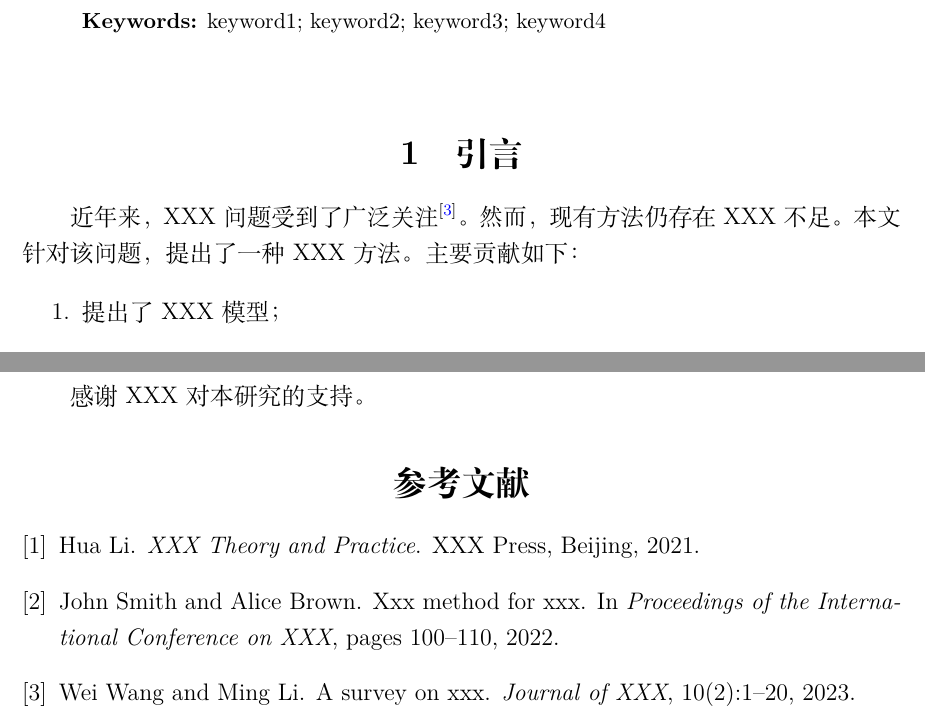
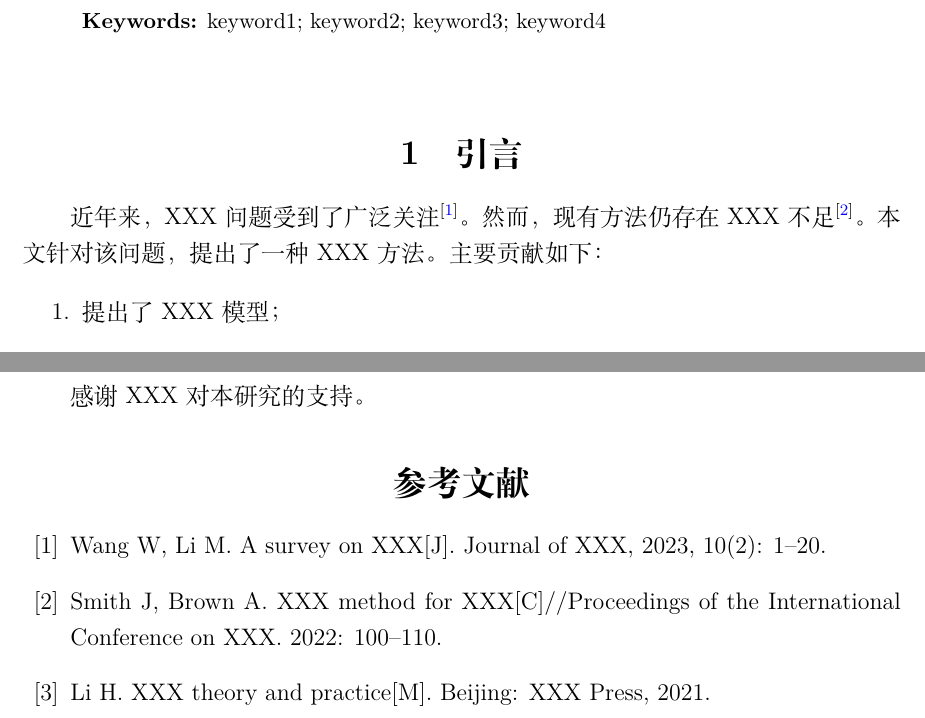
Before and after one commit to Repiecer/tcc2026, a LaTeX document (papers/main.tex, which reads papers/references.bib): two parts of pages 1 and 4 of 4, joined at a grey line, cut so that both start at the same text. Compiled offline with XeLaTeX.

Commit message:
initialized

```diff
--- a/papers/main.tex
+++ b/papers/main.tex
@@ -1,12 +1,12 @@
 % !TEX program = xelatex
-% 中文论文标准模板
-% 编译方式：XeLaTeX
+% 中文论文完整模板（参考文献内嵌，无需 .bib 文件）
+% 编译方式：xelatex main.tex 跑两遍
 \documentclass[12pt, a4paper]{ctexart}
 
 % ==================== 页面设置 ====================
 \usepackage[top=2.5cm, bottom=2.5cm, left=3cm, right=2.5cm]{geometry}
 \usepackage{setspace}
-\onehalfspacing  % 1.5 倍行距；如需要双倍行距可改为 \doublespacing
+\onehalfspacing
 
 % ==================== 数学与符号 ====================
 \usepackage{amsmath, amssymb, amsthm}
@@ -20,10 +20,6 @@
 \usepackage{caption}
 \captionsetup{font=small, labelfont=bf}
 
-% ==================== 参考文献 ====================
-\usepackage[numbers, sort&compress]{natbib}
-\bibliographystyle{plainnat}
-
 % ==================== 超链接 ====================
 \usepackage[colorlinks=true, linkcolor=black, citecolor=blue, urlcolor=blue]{hyperref}
 
@@ -34,7 +30,6 @@
 \newtheorem{remark}[theorem]{注}
 
 % ==================== 自定义命令 ====================
-\newcommand{\keywords}[1]{\par\noindent\textbf{关键词：}#1}
 \newcommand{\upcite}[1]{\textsuperscript{\cite{#1}}}
 
 % ==================== 标题信息 ====================
@@ -69,7 +64,7 @@
 \section{引言}
 \label{sec:introduction}
 
-近年来，XXX 问题受到了广泛关注\upcite{ref1}。然而，现有方法仍存在 XXX 不足。本文针对该问题，提出了一种 XXX 方法。主要贡献如下：
+近年来，XXX 问题受到了广泛关注\upcite{ref1}。然而，现有方法仍存在 XXX 不足\upcite{ref2}。本文针对该问题，提出了一种 XXX 方法。主要贡献如下：
 
 \begin{enumerate}
     \item 提出了 XXX 模型；
@@ -193,7 +188,18 @@ XXX 方法最早由 Smith 等人提出\upcite{ref2}。该方法通过 XXX 实现
 \section*{致谢}
 感谢 XXX 对本研究的支持。
 
-% ==================== 参考文献 ====================
-\bibliography{references}
+% ==================== 参考文献（内嵌） ====================
+\begin{thebibliography}{99}
+
+\bibitem{ref1}
+Wang W, Li M. A survey on XXX[J]. Journal of XXX, 2023, 10(2): 1--20.
+
+\bibitem{ref2}
+Smith J, Brown A. XXX method for XXX[C]//Proceedings of the International Conference on XXX. 2022: 100--110.
+
+\bibitem{ref3}
+Li H. XXX theory and practice[M]. Beijing: XXX Press, 2021.
+
+\end{thebibliography}
 
 \end{document}
--- a/papers/references.bib
+++ /dev/null
@@ -1,25 +0,0 @@
-@article{ref1,
-  author  = {Wang, Wei and Li, Ming},
-  title   = {A Survey on XXX},
-  journal = {Journal of XXX},
-  year    = {2023},
-  volume  = {10},
-  number  = {2},
-  pages   = {1--20}
-}
-
-@inproceedings{ref2,
-  author    = {Smith, John and Brown, Alice},
-  title     = {XXX Method for XXX},
-  booktitle = {Proceedings of the International Conference on XXX},
-  year      = {2022},
-  pages     = {100--110}
-}
-
-@book{ref3,
-  author    = {Li, Hua},
-  title     = {XXX Theory and Practice},
-  publisher = {XXX Press},
-  year      = {2021},
-  address   = {Beijing}
-}
```
Also changed, not shown: papers/main.pdf, papers/main.tex (24 more changed lines), 3 other files. Lines whose indentation alone changed are shown as unchanged.
